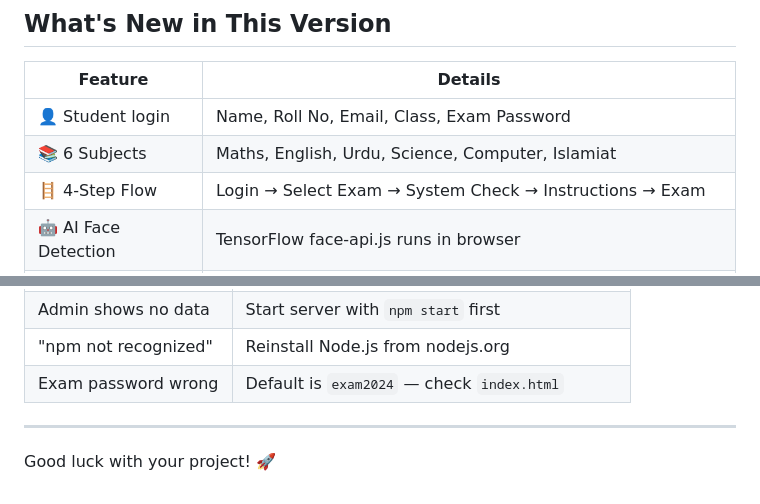
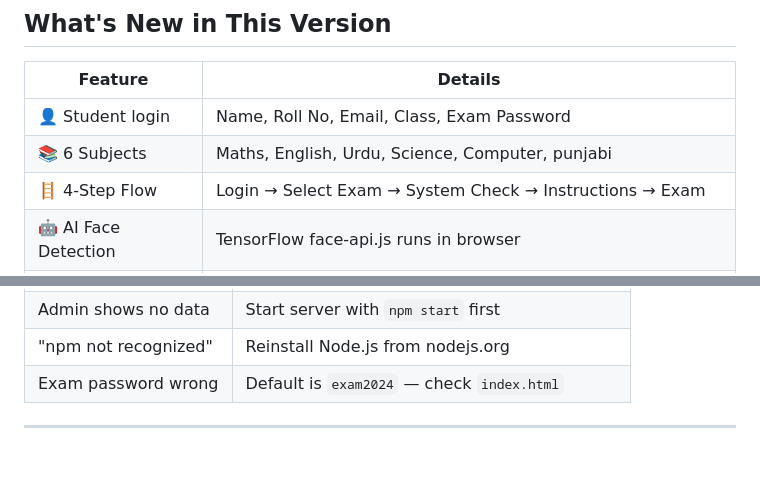
Before and after one commit to Harpreet-05/Secure-exam, a Markdown page: exam-proctor-v2/README.md, 2 parts joined by grey strips. Drawn GitHub-style; blank space fills up the shorter version.

Commit message:
Update subject list to include Punjabi

```diff
--- a/exam-proctor-v2/README.md
+++ b/exam-proctor-v2/README.md
@@ -5,7 +5,7 @@
 | Feature | Details |
 |---|---|
 | 👤 Student login | Name, Roll No, Email, Class, Exam Password |
-| 📚 6 Subjects | Maths, English, Urdu, Science, Computer, Islamiat |
+| 📚 6 Subjects | Maths, English, Urdu, Science, Computer, punjabi |
 | 🪜 4-Step Flow | Login → Select Exam → System Check → Instructions → Exam |
 | 🤖 AI Face Detection | TensorFlow face-api.js runs in browser |
 | 📊 Admin Dashboard | 6 pages: Overview, All Students, Live, Violations, By Subject, Answer Sheets |
@@ -261,5 +261,3 @@ Change to `10000` for 10 seconds, etc.
 | Exam password wrong | Default is `exam2024` — check `index.html` |
 
 ---
-
-Good luck with your project! 🚀
```
